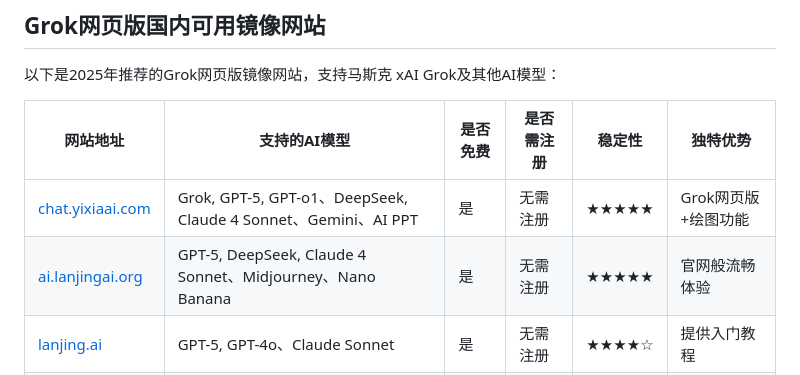
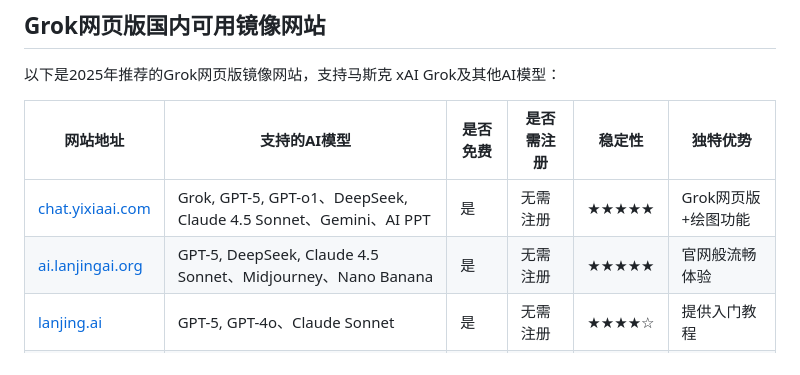
Before and after one commit to xai-site/xai, a Markdown page: README.md, the part around the change printed below. GitHub-like rendering.

```diff
--- a/README.md
+++ b/README.md
@@ -21,8 +21,8 @@
 
 | 网站地址                  | 支持的AI模型          | 是否免费 | 是否需注册 | 稳定性 | 独特优势            |
 |---------------------------|-----------------------|----------|------------|--------|---------------------|
-| [chat.yixiaai.com](https://xsimplechat.com) | Grok, GPT-5, GPT-o1、DeepSeek, Claude 4 Sonnet、Gemini、AI PPT | 是       | 无需注册   | ★★★★★  | Grok网页版+绘图功能 |
-| [ai.lanjingai.org](https://ai.lanjingai.org)       | GPT-5, DeepSeek, Claude 4 Sonnet、Midjourney、Nano Banana   | 是       | 无需注册   | ★★★★★  | 官网般流畅体验     |
+| [chat.yixiaai.com](https://xsimplechat.com) | Grok, GPT-5, GPT-o1、DeepSeek, Claude 4.5 Sonnet、Gemini、AI PPT | 是       | 无需注册   | ★★★★★  | Grok网页版+绘图功能 |
+| [ai.lanjingai.org](https://ai.lanjingai.org)       | GPT-5, DeepSeek, Claude 4.5 Sonnet、Midjourney、Nano Banana   | 是       | 无需注册   | ★★★★★  | 官网般流畅体验     |
 | [lanjing.ai](https://lanjing.ai)             | GPT-5, GPT-4o、Claude Sonnet                | 是       | 无需注册   | ★★★★☆  | 提供入门教程       |
 | [cgn.lify.vip](https://cgn.lify.vip)         | GPT-5, GPT-4              | 是       | 无需注册   | ★★★★☆  | 稳定备用选择       |
 
```
Also changed, not shown: other parts of README.md (+1 -1 lines).
